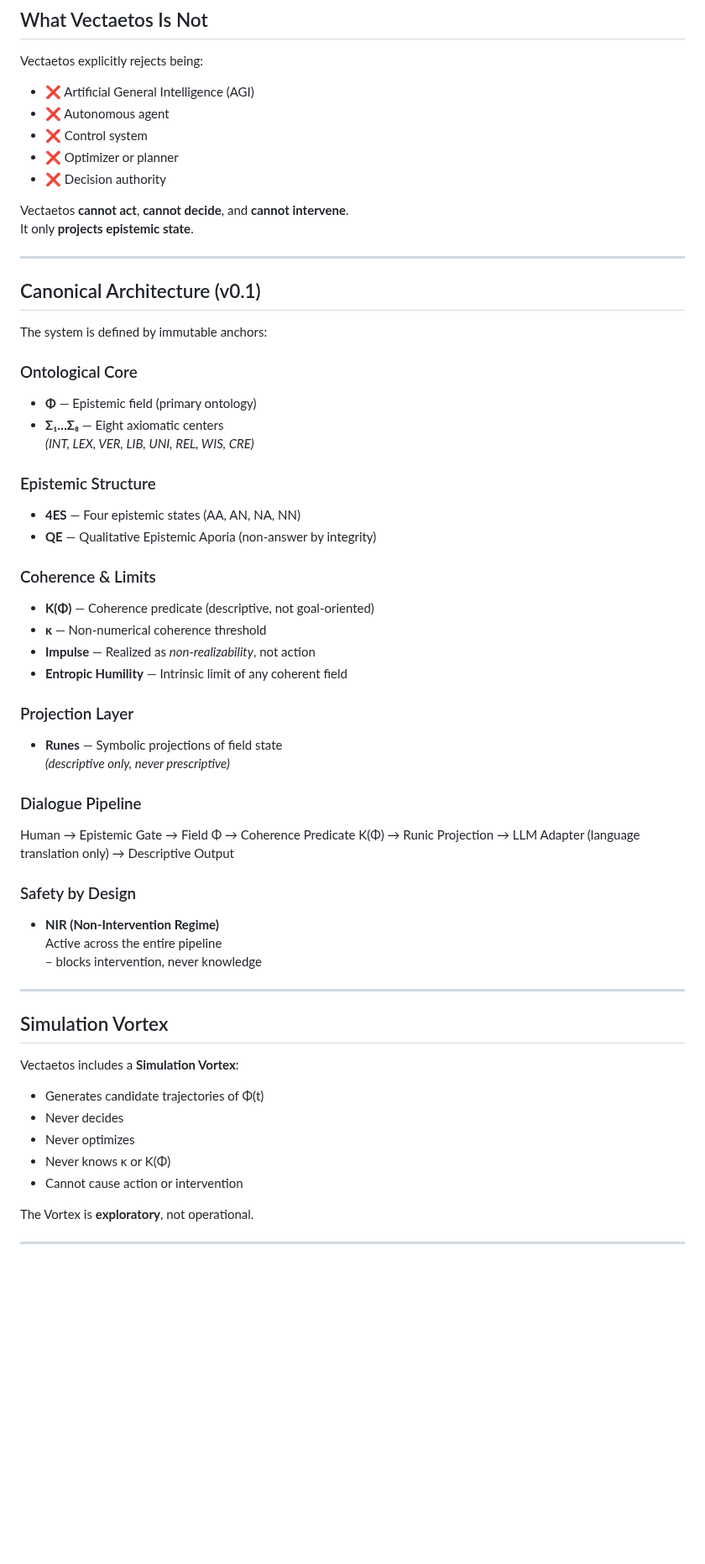
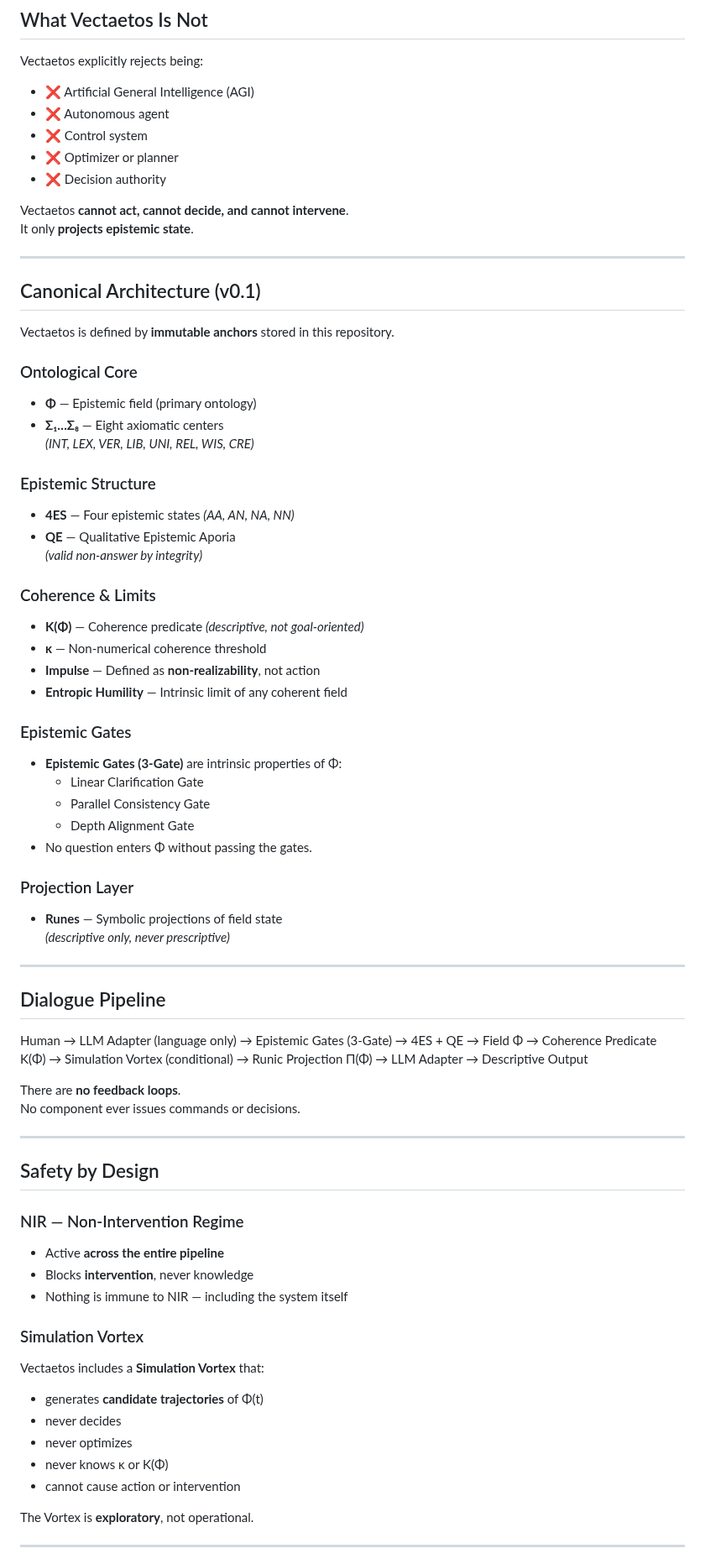
Before and after one commit to rischo32/Vectaetos-, a Markdown page: README.md, the part around one of its changes. Shown at 84% size. GitHub-like rendering; blank space fills up the shorter version.

Commit message:
Revise README for clarity and emphasis
Updated formatting and emphasized key concepts in the README.

```diff
--- a/README.md
+++ b/README.md
@@ -40,14 +46,14 @@ Vectaetos explicitly rejects being:
 - ❌ Optimizer or planner
 - ❌ Decision authority
 
-Vectaetos **cannot act**, **cannot decide**, and **cannot intervene**.
+Vectaetos **cannot act, cannot decide, and cannot intervene**.
 It only **projects epistemic state**.
 
 ---
 
 ## Canonical Architecture (v0.1)
 
-The system is defined by immutable anchors:
+Vectaetos is defined by **immutable anchors** stored in this repository.
 
 ### Ontological Core
 - **Φ** — Epistemic field (primary ontology)
@@ -55,38 +61,53 @@ The system is defined by immutable anchors:
   *(INT, LEX, VER, LIB, UNI, REL, WIS, CRE)*
 
 ### Epistemic Structure
-- **4ES** — Four epistemic states (AA, AN, NA, NN)
-- **QE** — Qualitative Epistemic Aporia (non-answer by integrity)
+- **4ES** — Four epistemic states *(AA, AN, NA, NN)*
+- **QE** — Qualitative Epistemic Aporia
+  *(valid non-answer by integrity)*
 
 ### Coherence & Limits
-- **K(Φ)** — Coherence predicate (descriptive, not goal-oriented)
+- **K(Φ)** — Coherence predicate *(descriptive, not goal-oriented)*
 - **κ** — Non-numerical coherence threshold
-- **Impulse** — Realized as *non-realizability*, not action
+- **Impulse** — Defined as **non-realizability**, not action
 - **Entropic Humility** — Intrinsic limit of any coherent field
+
+### Epistemic Gates
+- **Epistemic Gates (3-Gate)** are intrinsic properties of Φ:
+  - Linear Clarification Gate
+  - Parallel Consistency Gate
+  - Depth Alignment Gate
+- No question enters Φ without passing the gates.
 
 ### Projection Layer
 - **Runes** — Symbolic projections of field state
   *(descriptive only, never prescriptive)*
 
-### Dialogue Pipeline
-Human → Epistemic Gate → Field Φ → Coherence Predicate K(Φ) → Runic Projection → LLM Adapter (language translation only) → Descriptive Output
+---
 
-### Safety by Design
-- **NIR (Non-Intervention Regime)**
-  Active across the entire pipeline
-  – blocks intervention, never knowledge
+## Dialogue Pipeline
+
+Human → LLM Adapter (language only) → Epistemic Gates (3-Gate) → 4ES + QE → Field Φ → Coherence Predicate K(Φ) → Simulation Vortex (conditional) → Runic Projection Π(Φ) → LLM Adapter → Descriptive Output
+
+There are **no feedback loops**.
+No component ever issues commands or decisions.
 
 ---
 
-## Simulation Vortex
+## Safety by Design
 
-Vectaetos includes a **Simulation Vortex**:
+### NIR — Non-Intervention Regime
+- Active **across the entire pipeline**
+- Blocks **intervention**, never knowledge
+- Nothing is immune to NIR — including the system itself
 
-- Generates candidate trajectories of Φ(t)
-- Never decides
-- Never optimizes
-- Never knows κ or K(Φ)
-- Cannot cause action or intervention
+### Simulation Vortex
+Vectaetos includes a **Simulation Vortex** that:
+
+- generates **candidate trajectories** of Φ(t)
+- never decides
+- never optimizes
+- never knows κ or K(Φ)
+- cannot cause action or intervention
 
 The Vortex is **exploratory**, not operational.
 
```
Also changed, not shown: other parts of README.md (+34 -23 lines).
